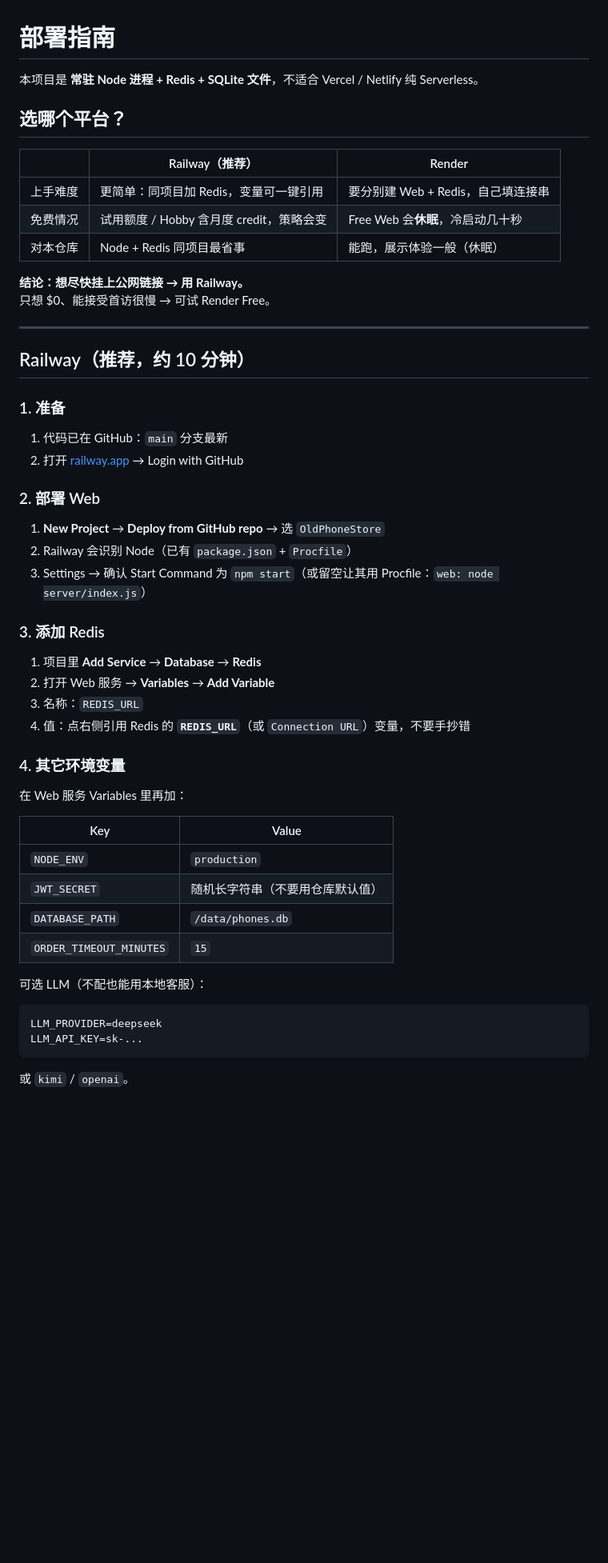
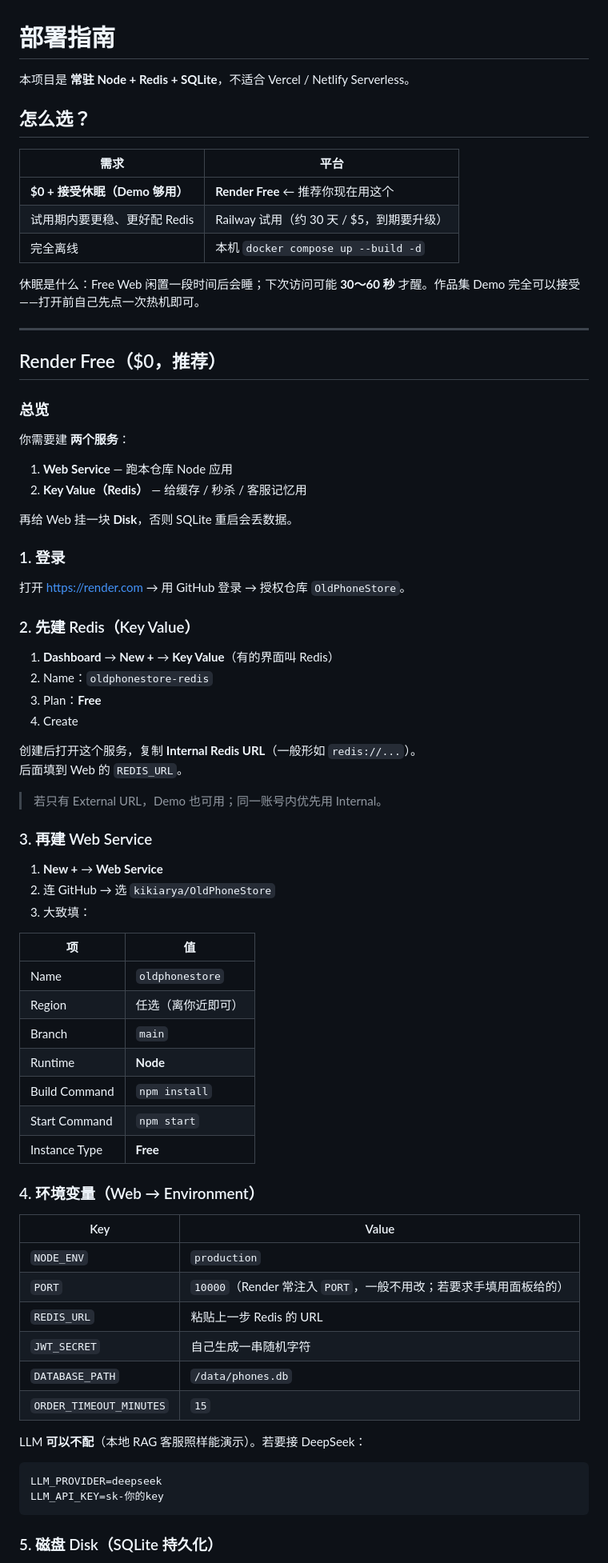
Before and after one commit to kikiarya/OldPhoneStore, a Markdown page: docs/DEPLOY.md, the part around one of its changes. Shown at 80% size. Drawn GitHub-style; blank space fills up the shorter version.

````diff
--- a/docs/DEPLOY.md
+++ b/docs/DEPLOY.md
@@ -1,57 +1,79 @@
 # 部署指南
 
-本项目是 **常驻 Node 进程 + Redis + SQLite 文件**，不适合 Vercel / Netlify 纯 Serverless。
+本项目是 **常驻 Node + Redis + SQLite**，不适合 Vercel / Netlify Serverless。
 
-## 选哪个平台？
+## 怎么选？
 
-| | Railway（推荐） | Render |
-|--|-----------------|--------|
-| 上手难度 | 更简单：同项目加 Redis，变量可一键引用 | 要分别建 Web + Redis，自己填连接串 |
-| 免费情况 | 试用额度 / Hobby 含月度 credit，策略会变 | Free Web 会**休眠**，冷启动几十秒 |
-| 对本仓库 | Node + Redis 同项目最省事 | 能跑，展示体验一般（休眠） |
+| 需求 | 平台 |
+|------|------|
+| **$0 + 接受休眠（Demo 够用）** | **Render Free** ← 推荐你现在用这个 |
+| 试用期内要更稳、更好配 Redis | Railway 试用（约 30 天 / $5，到期要升级） |
+| 完全离线 | 本机 `docker compose up --build -d` |
 
-**结论：想尽快挂上公网链接 → 用 Railway。**
-只想 $0、能接受首访很慢 → 可试 Render Free。
+休眠是什么：Free Web 闲置一段时间后会睡；下次访问可能 **30～60 秒** 才醒。作品集 Demo 完全可以接受——打开前自己先点一次热机即可。
 
 ---
 
-## Railway（推荐，约 10 分钟）
+## Render Free（$0，推荐）
 
-### 1. 准备
+### 总览
 
-1. 代码已在 GitHub：`main` 分支最新
-2. 打开 [railway.app](https://railway.app) → Login with GitHub
+你需要建 **两个服务**：
 
-### 2. 部署 Web
+1. **Web Service** — 跑本仓库 Node 应用
+2. **Key Value（Redis）** — 给缓存 / 秒杀 / 客服记忆用
 
-1. **New Project** → **Deploy from GitHub repo** → 选 `OldPhoneStore`
-2. Railway 会识别 Node（已有 `package.json` + `Procfile`）
-3. Settings → 确认 Start Command 为 `npm start`（或留空让其用 Procfile：`web: node server/index.js`）
+再给 Web 挂一块 **Disk**，否则 SQLite 重启会丢数据。
 
-### 3. 添加 Redis
+### 1. 登录
 
-1. 项目里 **Add Service** → **Database** → **Redis**
-2. 打开 Web 服务 → **Variables** → **Add Variable**
-3. 名称：`REDIS_URL`
-4. 值：点右侧引用 Redis 的 **`REDIS_URL`**（或 `Connection URL`）变量，不要手抄错
+打开 [https://render.com](https://render.com) → 用 GitHub 登录 → 授权仓库 `OldPhoneStore`。
 
-### 4. 其它环境变量
+### 2. 先建 Redis（Key Value）
 
-在 Web 服务 Variables 里再加：
+1. **Dashboard** → **New +** → **Key Value**（有的界面叫 Redis）
+2. Name：`oldphonestore-redis`
+3. Plan：**Free**
+4. Create
+
+创建后打开这个服务，复制 **Internal Redis URL**（一般形如 `redis://...`）。
+后面填到 Web 的 `REDIS_URL`。
+
+> 若只有 External URL，Demo 也可用；同一账号内优先用 Internal。
+
+### 3. 再建 Web Service
+
+1. **New +** → **Web Service**
+2. 连 GitHub → 选 `kikiarya/OldPhoneStore`
+3. 大致填：
+
+| 项 | 值 |
+|----|-----|
+| Name | `oldphonestore` |
+| Region | 任选（离你近即可） |
+| Branch | `main` |
+| Runtime | **Node** |
+| Build Command | `npm install` |
+| Start Command | `npm start` |
+| Instance Type | **Free** |
+
+### 4. 环境变量（Web → Environment）
 
 | Key | Value |
 |-----|--------|
 | `NODE_ENV` | `production` |
-| `JWT_SECRET` | 随机长字符串（不要用仓库默认值） |
+| `PORT` | `10000`（Render 常注入 `PORT`，一般不用改；若要求手填用面板给的） |
+| `REDIS_URL` | 粘贴上一步 Redis 的 URL |
+| `JWT_SECRET` | 自己生成一串随机字符 |
 | `DATABASE_PATH` | `/data/phones.db` |
 | `ORDER_TIMEOUT_MINUTES` | `15` |
 
-可选 LLM（不配也能用本地客服）：
+LLM **可以不配**（本地 RAG 客服照样能演示）。若要接 DeepSeek：
 
 ```
 LLM_PROVIDER=deepseek
-LLM_API_KEY=sk-...
+LLM_API_KEY=sk-你的key
 ```
 
-或 `kimi` / `openai`。
+### 5. 磁盘 Disk（SQLite 持久化）
 
````
Also changed, not shown: other parts of docs/DEPLOY.md (+36 -33 lines), README.md (+3 -3 lines).
